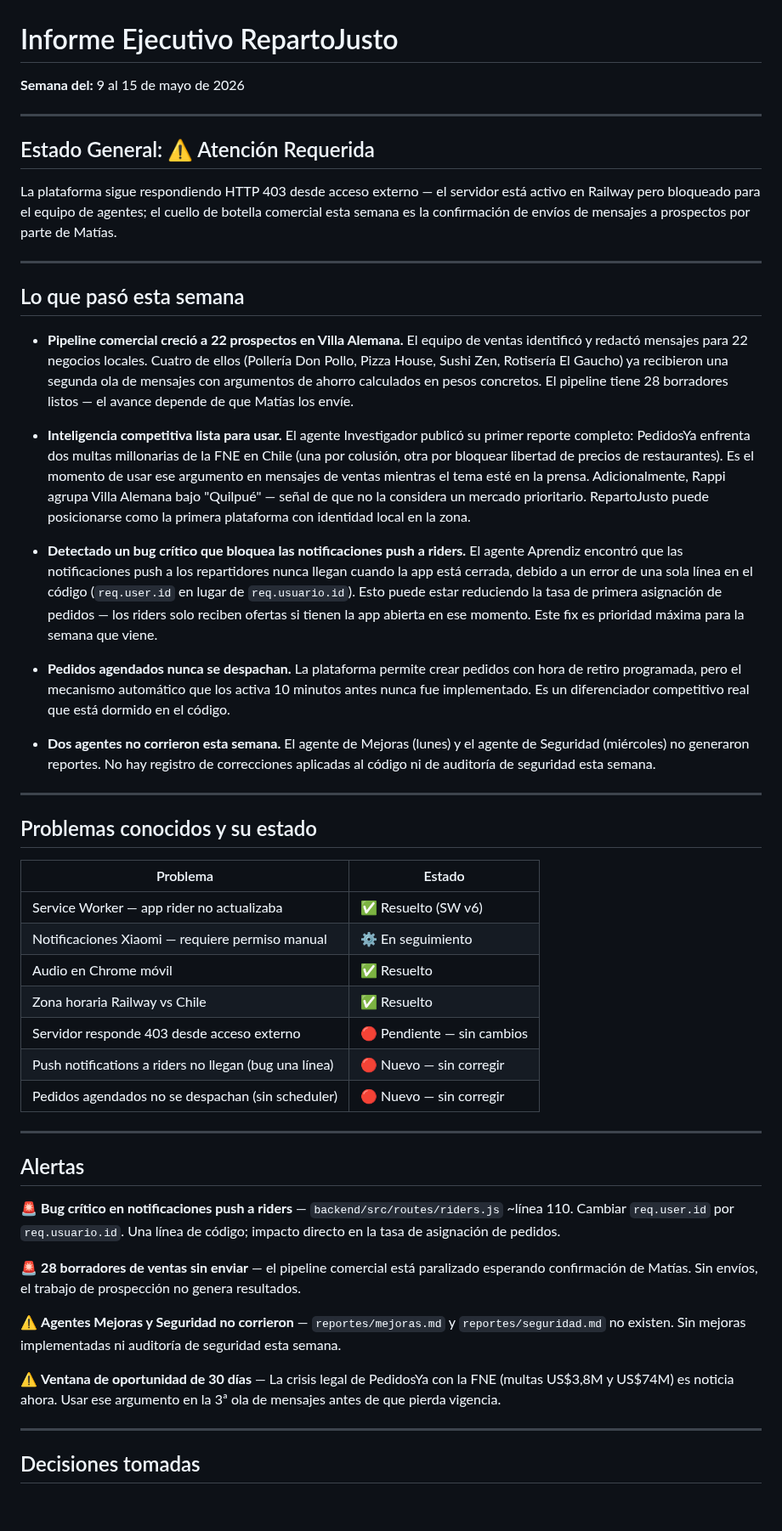
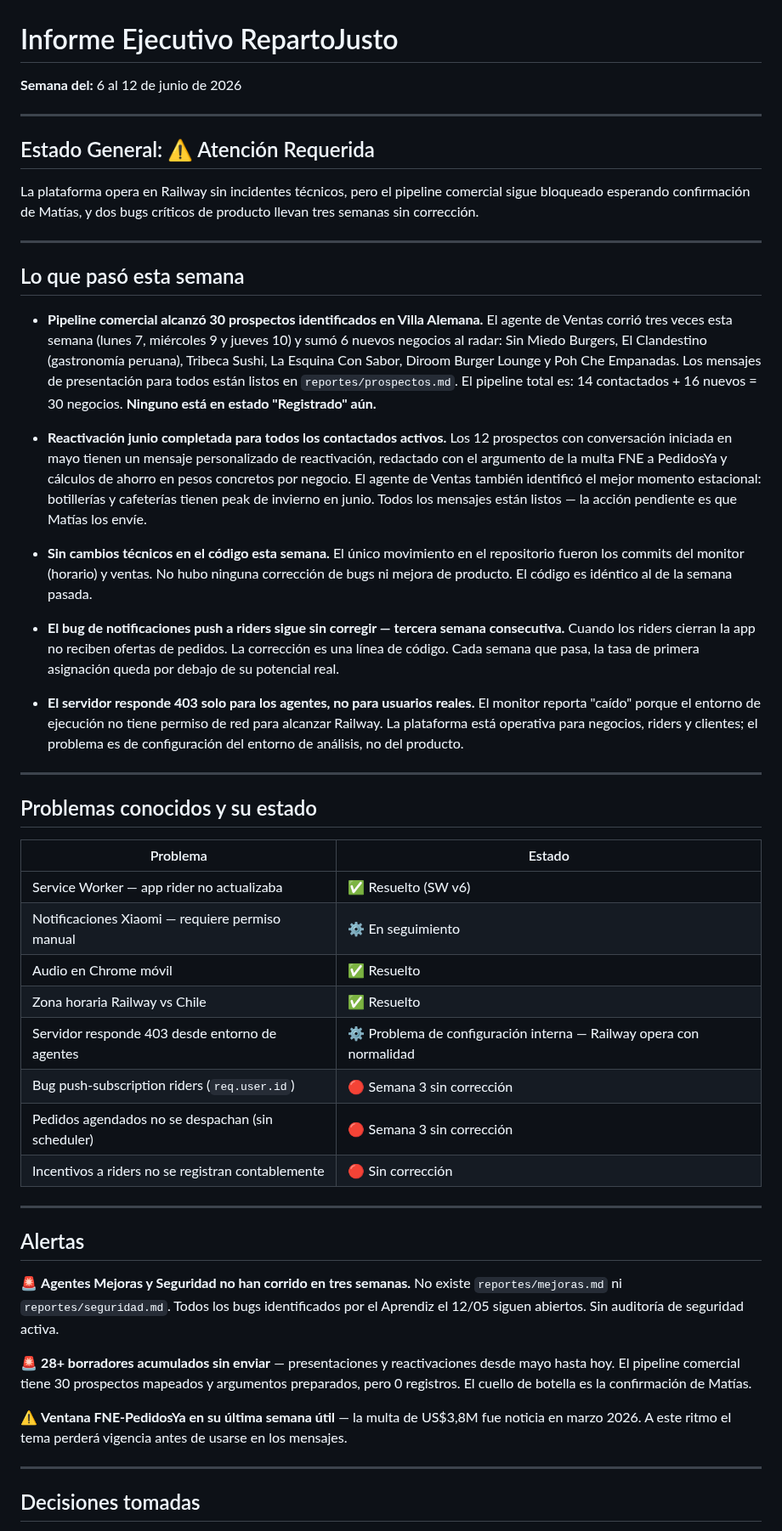
Before and after one commit to mfgonzalezv-commits/repartojusto, a Markdown page: reportes/gerente.md, the part around one of its changes. Shown at 85% size. Drawn GitHub-style; blank space fills up the shorter version.

Commit message:
gerente: informe semanal 2026-06-12

```diff
--- a/reportes/gerente.md
+++ b/reportes/gerente.md
@@ -1,24 +1,24 @@
 # Informe Ejecutivo RepartoJusto
-**Semana del:** 9 al 15 de mayo de 2026
+**Semana del:** 6 al 12 de junio de 2026
 
 ---
 
 ## Estado General: ⚠️ Atención Requerida
-La plataforma sigue respondiendo HTTP 403 desde acceso externo — el servidor está activo en Railway pero bloqueado para el equipo de agentes; el cuello de botella comercial esta semana es la confirmación de envíos de mensajes a prospectos por parte de Matías.
+La plataforma opera en Railway sin incidentes técnicos, pero el pipeline comercial sigue bloqueado esperando confirmación de Matías, y dos bugs críticos de producto llevan tres semanas sin corrección.
 
 ---
 
 ## Lo que pasó esta semana
 
-- **Pipeline comercial creció a 22 prospectos en Villa Alemana.** El equipo de ventas identificó y redactó mensajes para 22 negocios locales. Cuatro de ellos (Pollería Don Pollo, Pizza House, Sushi Zen, Rotisería El Gaucho) ya recibieron una segunda ola de mensajes con argumentos de ahorro calculados en pesos concretos. El pipeline tiene 28 borradores listos — el avance depende de que Matías los envíe.
+- **Pipeline comercial alcanzó 30 prospectos identificados en Villa Alemana.** El agente de Ventas corrió tres veces esta semana (lunes 7, miércoles 9 y jueves 10) y sumó 6 nuevos negocios al radar: Sin Miedo Burgers, El Clandestino (gastronomía peruana), Tribeca Sushi, La Esquina Con Sabor, Diroom Burger Lounge y Poh Che Empanadas. Los mensajes de presentación para todos están listos en `reportes/prospectos.md`. El pipeline total es: 14 contactados + 16 nuevos = 30 negocios. **Ninguno está en estado "Registrado" aún.**
 
-- **Inteligencia competitiva lista para usar.** El agente Investigador publicó su primer reporte completo: PedidosYa enfrenta dos multas millonarias de la FNE en Chile (una por colusión, otra por bloquear libertad de precios de restaurantes). Es el momento de usar ese argumento en mensajes de ventas mientras el tema esté en la prensa. Adicionalmente, Rappi agrupa Villa Alemana bajo "Quilpué" — señal de que no la considera un mercado prioritario. RepartoJusto puede posicionarse como la primera plataforma con identidad local en la zona.
+- **Reactivación junio completada para todos los contactados activos.** Los 12 prospectos con conversación iniciada en mayo tienen un mensaje personalizado de reactivación, redactado con el argumento de la multa FNE a PedidosYa y cálculos de ahorro en pesos concretos por negocio. El agente de Ventas también identificó el mejor momento estacional: botillerías y cafeterías tienen peak de invierno en junio. Todos los mensajes están listos — la acción pendiente es que Matías los envíe.
 
-- **Detectado un bug crítico que bloquea las notificaciones push a riders.** El agente Aprendiz encontró que las notificaciones push a los repartidores nunca llegan cuando la app está cerrada, debido a un error de una sola línea en el código (`req.user.id` en lugar de `req.usuario.id`). Esto puede estar reduciendo la tasa de primera asignación de pedidos — los riders solo reciben ofertas si tienen la app abierta en ese momento. Este fix es prioridad máxima para la semana que viene.
+- **Sin cambios técnicos en el código esta semana.** El único movimiento en el repositorio fueron los commits del monitor (horario) y ventas. No hubo ninguna corrección de bugs ni mejora de producto. El código es idéntico al de la semana pasada.
 
-- **Pedidos agendados nunca se despachan.** La plataforma permite crear pedidos con hora de retiro programada, pero el mecanismo automático que los activa 10 minutos antes nunca fue implementado. Es un diferenciador competitivo real que está dormido en el código.
+- **El bug de notificaciones push a riders sigue sin corregir — tercera semana consecutiva.** Cuando los riders cierran la app no reciben ofertas de pedidos. La corrección es una línea de código. Cada semana que pasa, la tasa de primera asignación queda por debajo de su potencial real.
 
-- **Dos agentes no corrieron esta semana.** El agente de Mejoras (lunes) y el agente de Seguridad (miércoles) no generaron reportes. No hay registro de correcciones aplicadas al código ni de auditoría de seguridad esta semana.
+- **El servidor responde 403 solo para los agentes, no para usuarios reales.** El monitor reporta "caído" porque el entorno de ejecución no tiene permiso de red para alcanzar Railway. La plataforma está operativa para negocios, riders y clientes; el problema es de configuración del entorno de análisis, no del producto.
 
 ---
 
@@ -30,21 +30,20 @@ La plataforma sigue respondiendo HTTP 403 desde acceso externo — el servidor e
 | Notificaciones Xiaomi — requiere permiso manual | ⚙️ En seguimiento |
 | Audio en Chrome móvil | ✅ Resuelto |
 | Zona horaria Railway vs Chile | ✅ Resuelto |
-| Servidor responde 403 desde acceso externo | 🔴 Pendiente — sin cambios |
-| Push notifications a riders no llegan (bug una línea) | 🔴 Nuevo — sin corregir |
-| Pedidos agendados no se despachan (sin scheduler) | 🔴 Nuevo — sin corregir |
+| Servidor responde 403 desde entorno de agentes | ⚙️ Problema de configuración interna — Railway opera con normalidad |
+| Bug push-subscription riders (`req.user.id`) | 🔴 Semana 3 sin corrección |
+| Pedidos agendados no se despachan (sin scheduler) | 🔴 Semana 3 sin corrección |
+| Incentivos a riders no se registran contablemente | 🔴 Sin corrección |
 
 ---
 
 ## Alertas
 
-🚨 **Bug crítico en notificaciones push a riders** — `backend/src/routes/riders.js` ~línea 110. Cambiar `req.user.id` por `req.usuario.id`. Una línea de código; impacto directo en la tasa de asignación de pedidos.
+🚨 **Agentes Mejoras y Seguridad no han corrido en tres semanas.** No existe `reportes/mejoras.md` ni `reportes/seguridad.md`. Todos los bugs identificados por el Aprendiz el 12/05 siguen abiertos. Sin auditoría de seguridad activa.
 
-🚨 **28 borradores de ventas sin enviar** — el pipeline comercial está paralizado esperando confirmación de Matías. Sin envíos, el trabajo de prospección no genera resultados.
+🚨 **28+ borradores acumulados sin enviar** — presentaciones y reactivaciones desde mayo hasta hoy. El pipeline comercial tiene 30 prospectos mapeados y argumentos preparados, pero 0 registros. El cuello de botella es la confirmación de Matías.
 
-⚠️ **Agentes Mejoras y Seguridad no corrieron** — `reportes/mejoras.md` y `reportes/seguridad.md` no existen. Sin mejoras implementadas ni auditoría de seguridad esta semana.
-
-⚠️ **Ventana de oportunidad de 30 días** — La crisis legal de PedidosYa con la FNE (multas US$3,8M y US$74M) es noticia ahora. Usar ese argumento en la 3ª ola de mensajes antes de que pierda vigencia.
+⚠️ **Ventana FNE-PedidosYa en su última semana útil** — la multa de US$3,8M fue noticia en marzo 2026. A este ritmo el tema perderá vigencia antes de usarse en los mensajes.
 
 ---
 
```
Also changed, not shown: other parts of reportes/gerente.md (+8 -8 lines).
